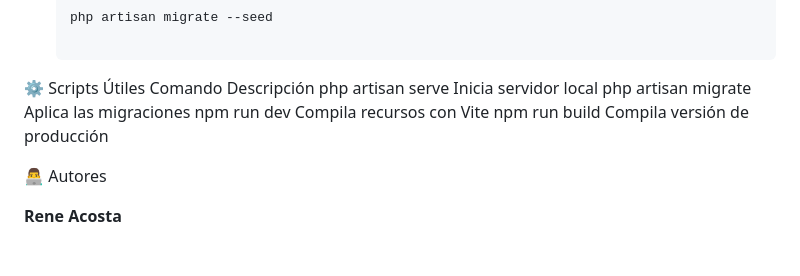
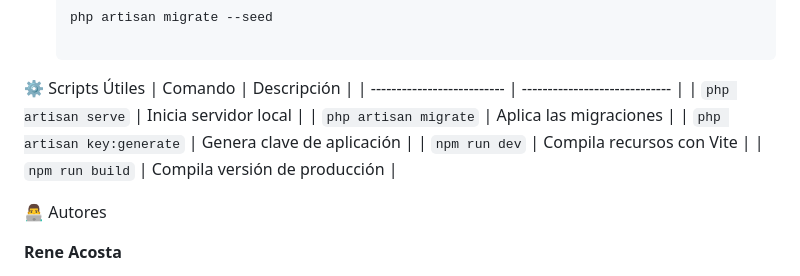
Before and after one commit to reneacostaa99/Proyecto---II, a Markdown page: README.md, the part around the change. Rendered like a GitHub page.

```diff
--- a/README.md
+++ b/README.md
@@ -101,11 +101,14 @@ permitiendo controlar los movimientos tanto de stock como monetarios del mismo.
    php artisan migrate --seed
 
 ⚙️ Scripts Útiles
-Comando	Descripción
-php artisan serve	Inicia servidor local
-php artisan migrate	Aplica las migraciones
-npm run dev	Compila recursos con Vite
-npm run build	Compila versión de producción
+| Comando                    | Descripción                   |
+| -------------------------- | ----------------------------- |
+| `php artisan serve`        | Inicia servidor local         |
+| `php artisan migrate`      | Aplica las migraciones        |
+| `php artisan key:generate` | Genera clave de aplicación    |
+| `npm run dev`              | Compila recursos con Vite     |
+| `npm run build`            | Compila versión de producción |
+
 
 👨‍💻 Autores
 
```
